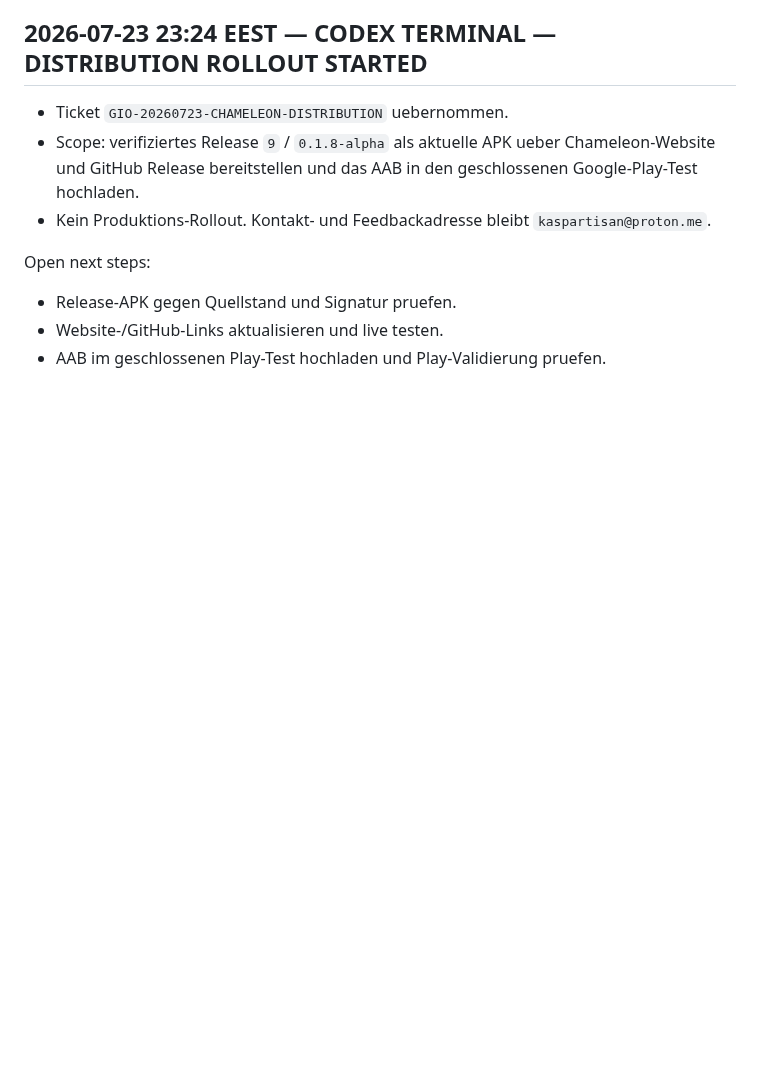
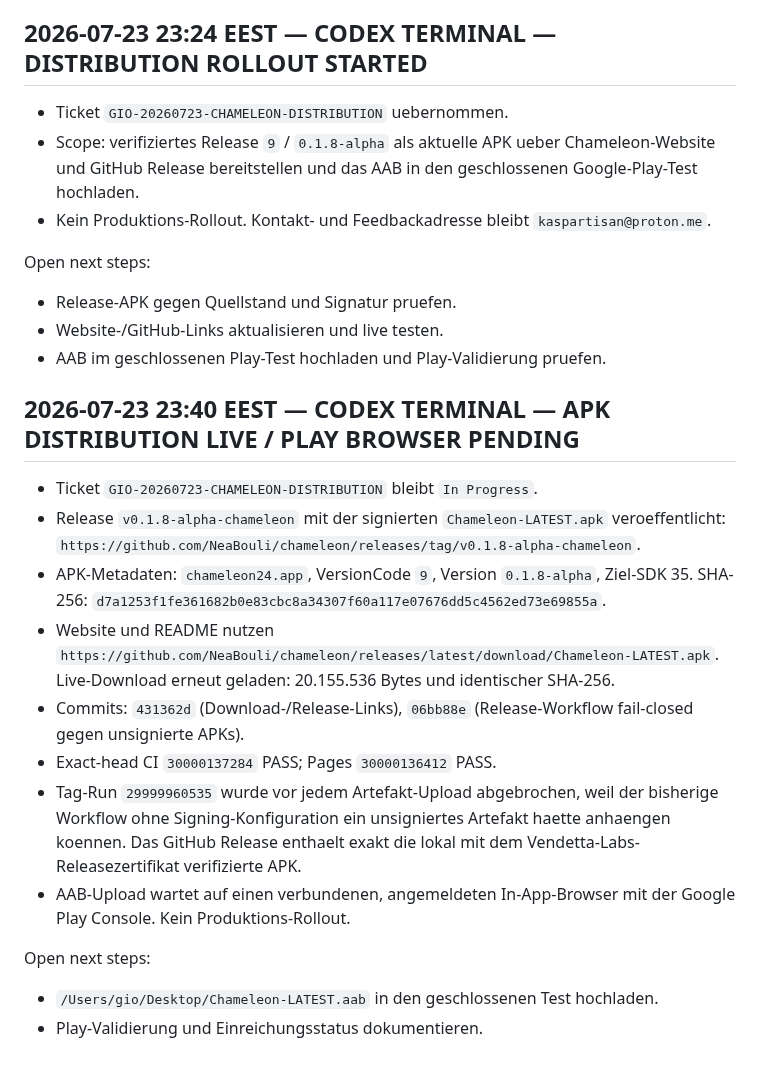
Before and after one commit to NeaBouli/chameleon, a Markdown page: BRIDGE.md, the part around the change. Drawn GitHub-style; blank space fills up the shorter version.

Commit message:
docs: record Chameleon APK distribution status

```diff
--- a/BRIDGE.md
+++ b/BRIDGE.md
@@ -3167,3 +3167,29 @@ Open next steps:
 - Release-APK gegen Quellstand und Signatur pruefen.
 - Website-/GitHub-Links aktualisieren und live testen.
 - AAB im geschlossenen Play-Test hochladen und Play-Validierung pruefen.
+
+## 2026-07-23 23:40 EEST — CODEX TERMINAL — APK DISTRIBUTION LIVE / PLAY BROWSER PENDING
+
+- Ticket `GIO-20260723-CHAMELEON-DISTRIBUTION` bleibt `In Progress`.
+- Release `v0.1.8-alpha-chameleon` mit der signierten
+  `Chameleon-LATEST.apk` veroeffentlicht:
+  `https://github.com/NeaBouli/chameleon/releases/tag/v0.1.8-alpha-chameleon`.
+- APK-Metadaten: `chameleon24.app`, VersionCode `9`, Version
+  `0.1.8-alpha`, Ziel-SDK 35. SHA-256:
+  `d7a1253f1fe361682b0e83cbc8a34307f60a117e07676dd5c4562ed73e69855a`.
+- Website und README nutzen
+  `https://github.com/NeaBouli/chameleon/releases/latest/download/Chameleon-LATEST.apk`.
+  Live-Download erneut geladen: 20.155.536 Bytes und identischer SHA-256.
+- Commits: `431362d` (Download-/Release-Links), `06bb88e`
+  (Release-Workflow fail-closed gegen unsignierte APKs).
+- Exact-head CI `30000137284` PASS; Pages `30000136412` PASS.
+- Tag-Run `29999960535` wurde vor jedem Artefakt-Upload abgebrochen, weil der
+  bisherige Workflow ohne Signing-Konfiguration ein unsigniertes Artefakt haette
+  anhaengen koennen. Das GitHub Release enthaelt exakt die lokal mit dem
+  Vendetta-Labs-Releasezertifikat verifizierte APK.
+- AAB-Upload wartet auf einen verbundenen, angemeldeten In-App-Browser mit der
+  Google Play Console. Kein Produktions-Rollout.
+
+Open next steps:
+- `/Users/gio/Desktop/Chameleon-LATEST.aab` in den geschlossenen Test hochladen.
+- Play-Validierung und Einreichungsstatus dokumentieren.
```
